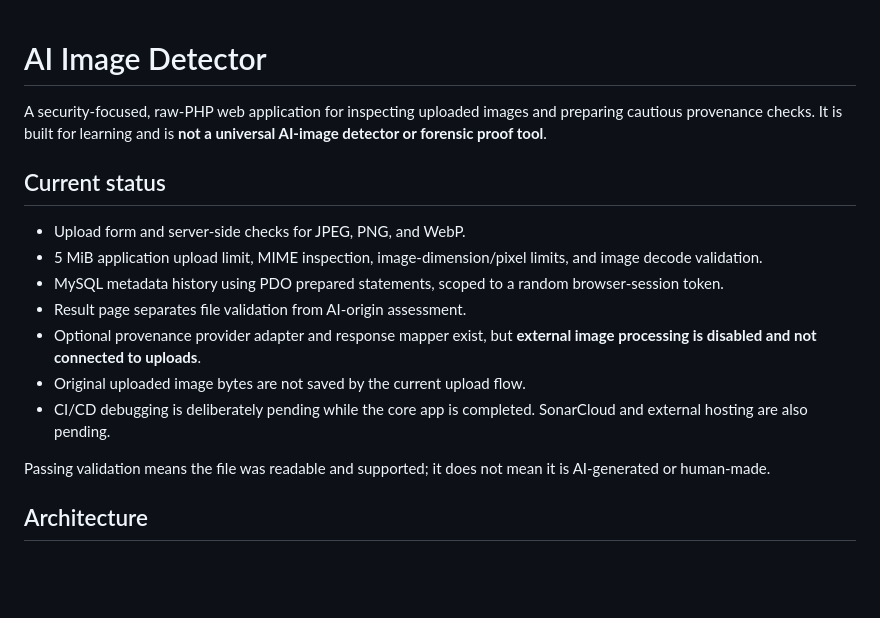
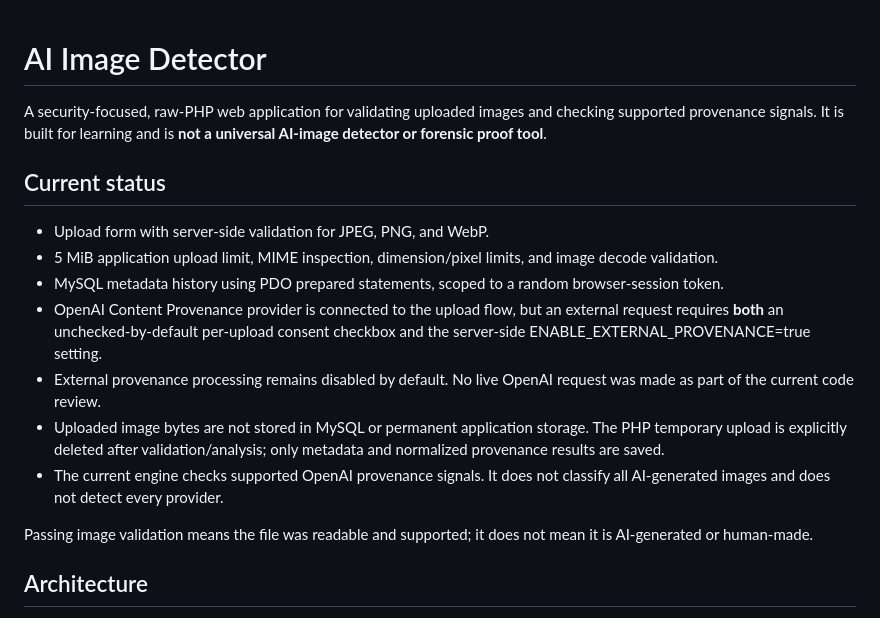
Before and after one commit to chand010/ai-image-detector, a Markdown page: README.md, the part around one of its changes. Drawn GitHub-style; blank space fills up the shorter version.

```diff
--- a/README.md
+++ b/README.md
@@ -1,18 +1,19 @@
+
 # AI Image Detector
 
-A security-focused, raw-PHP web application for inspecting uploaded images and preparing cautious provenance checks. It is built for learning and is **not a universal AI-image detector or forensic proof tool**.
+A security-focused, raw-PHP web application for validating uploaded images and checking supported provenance signals. It is built for learning and is **not a universal AI-image detector or forensic proof tool**.
 
 ## Current status
 
-- Upload form and server-side checks for JPEG, PNG, and WebP.
-- 5 MiB application upload limit, MIME inspection, image-dimension/pixel limits, and image decode validation.
+- Upload form with server-side validation for JPEG, PNG, and WebP.
+- 5 MiB application upload limit, MIME inspection, dimension/pixel limits, and image decode validation.
 - MySQL metadata history using PDO prepared statements, scoped to a random browser-session token.
-- Result page separates file validation from AI-origin assessment.
-- Optional provenance provider adapter and response mapper exist, but **external image processing is disabled and not connected to uploads**.
-- Original uploaded image bytes are not saved by the current upload flow.
-- CI/CD debugging is deliberately pending while the core app is completed. SonarCloud and external hosting are also pending.
+- OpenAI Content Provenance provider is connected to the upload flow, but an external request requires **both** an unchecked-by-default per-upload consent checkbox and the server-side ENABLE_EXTERNAL_PROVENANCE=true setting.
+- External provenance processing remains disabled by default. No live OpenAI request was made as part of the current code review.
+- Uploaded image bytes are not stored in MySQL or permanent application storage. The PHP temporary upload is explicitly deleted after validation/analysis; only metadata and normalized provenance results are saved.
+- The current engine checks supported OpenAI provenance signals. It does not classify all AI-generated images and does not detect every provider.
 
-Passing validation means the file was readable and supported; it does not mean it is AI-generated or human-made.
+Passing image validation means the file was readable and supported; it does not mean it is AI-generated or human-made.
 
 ## Architecture
 
```
Also changed, not shown: other parts of README.md (+18 -16 lines).
